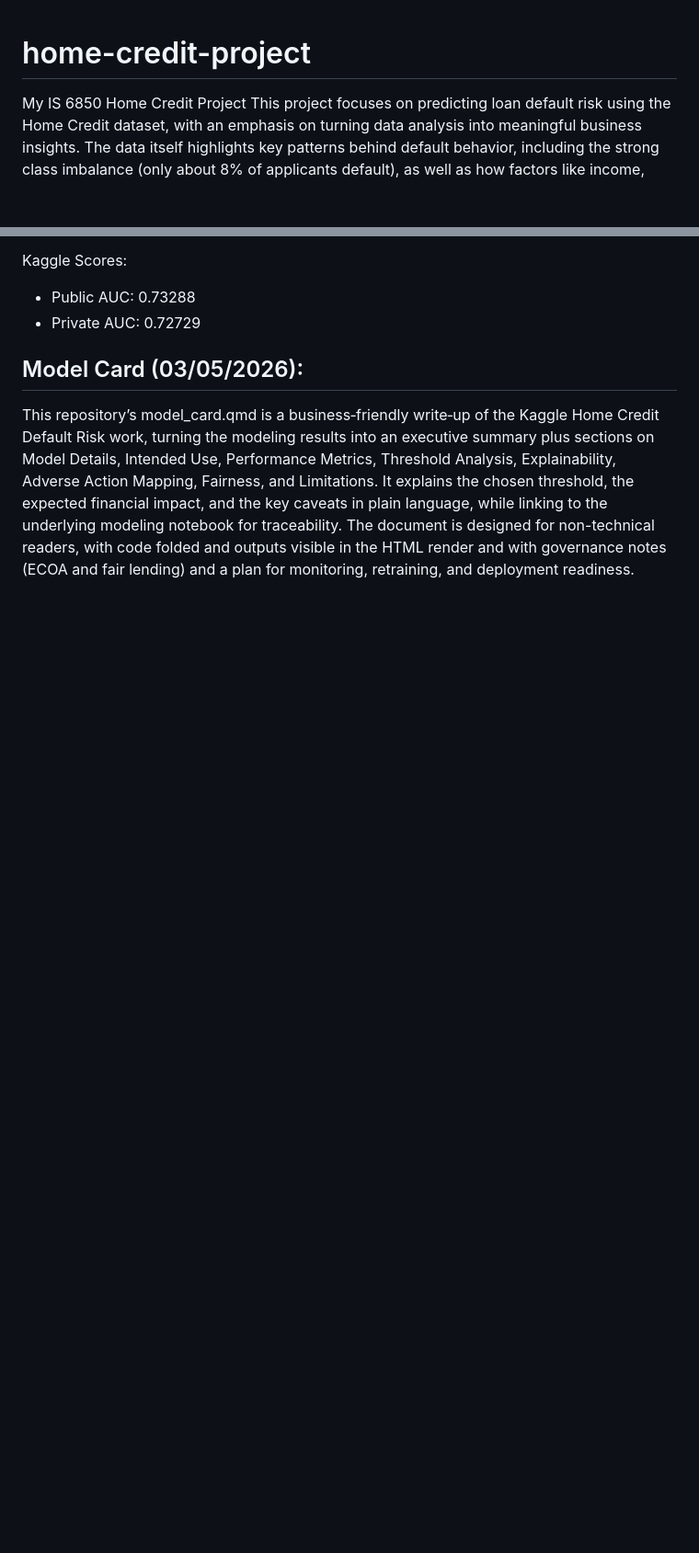
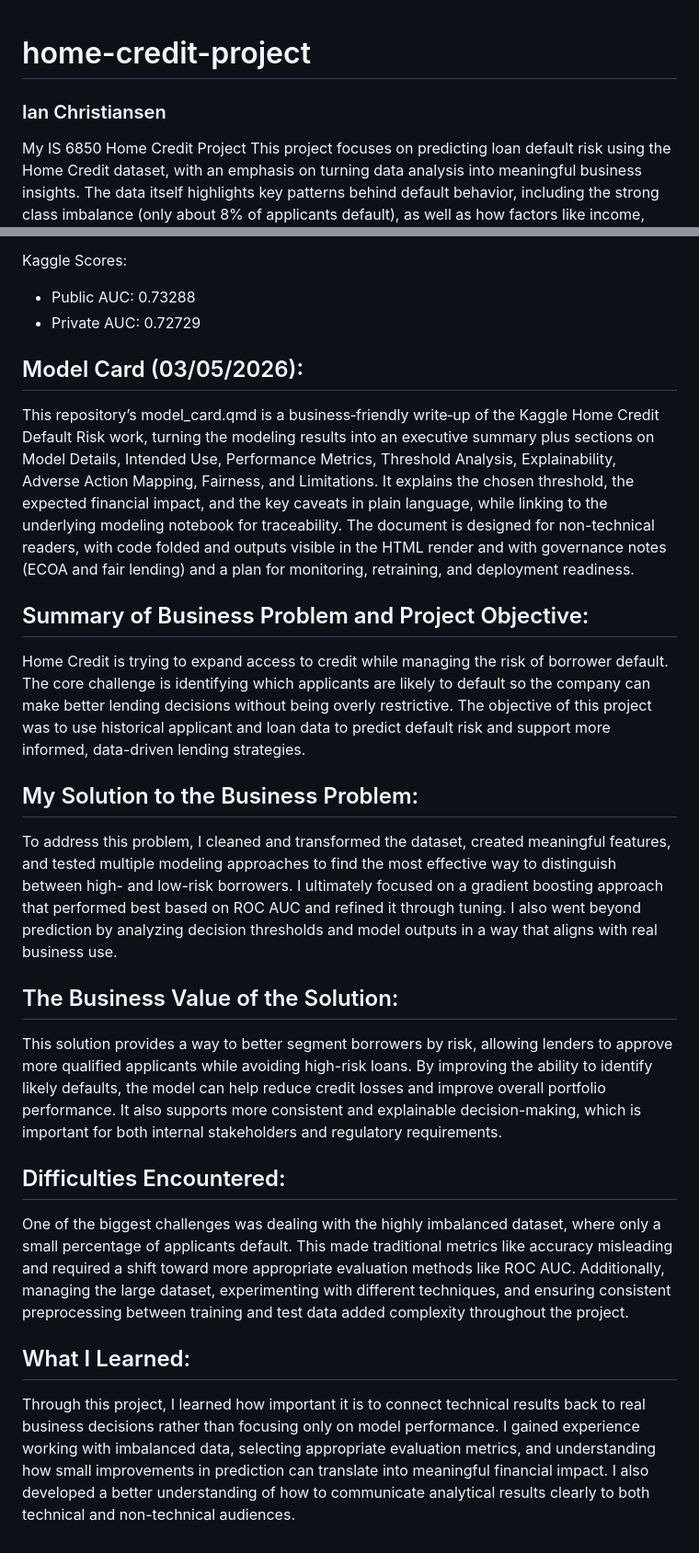
Before and after one commit to ian7764/home-credit-project, a Markdown page: README.md, 2 parts joined by grey strips. Shown at 92% size. GitHub-like rendering; blank space fills up the shorter version.

Commit message:
Enhance README with project insights and summaries
Added sections summarizing the business problem, solution, value, difficulties encountered, and lessons learned from the project.

```diff
--- a/README.md
+++ b/README.md
@@ -1,4 +1,6 @@
 # home-credit-project
+### Ian Christiansen
+
 My IS 6850 Home Credit Project
 This project focuses on predicting loan default risk using the Home Credit dataset, with an emphasis on turning data analysis into meaningful business insights. The data itself highlights key patterns behind default behavior, including the strong class imbalance (only about 8% of applicants default), as well as how factors like income, credit history, loan size, and past payment behavior contribute to risk differences across borrowers. By building and comparing several models and refining a gradient boosting approach, the final solution achieved a ROC AUC of around 0.73, showing a solid ability to distinguish between higher- and lower-risk borrowers despite the challenging dataset. Beyond performance, I focused on how these results would actually be used in a real lending environment by exploring decision thresholds, model explainability, and fairness considerations. Overall, this project demonstrates how data-driven insights can uncover the drivers of default risk, improve borrower segmentation, reduce potential credit losses, and support more informed and responsible lending decisions at scale.
 
@@ -20,3 +22,23 @@ Kaggle Scores:
 
 ## Model Card (03/05/2026):
 This repository’s model_card.qmd is a business‑friendly write‑up of the Kaggle Home Credit Default Risk work, turning the modeling results into an executive summary plus sections on Model Details, Intended Use, Performance Metrics, Threshold Analysis, Explainability, Adverse Action Mapping, Fairness, and Limitations. It explains the chosen threshold, the expected financial impact, and the key caveats in plain language, while linking to the underlying modeling notebook for traceability. The document is designed for non-technical readers, with code folded and outputs visible in the HTML render and with governance notes (ECOA and fair lending) and a plan for monitoring, retraining, and deployment readiness.
+
+
+## Summary of Business Problem and Project Objective:
+Home Credit is trying to expand access to credit while managing the risk of borrower default. The core challenge is identifying which applicants are likely to default so the company can make better lending decisions without being overly restrictive. The objective of this project was to use historical applicant and loan data to predict default risk and support more informed, data-driven lending strategies.
+
+
+## My Solution to the Business Problem:
+To address this problem, I cleaned and transformed the dataset, created meaningful features, and tested multiple modeling approaches to find the most effective way to distinguish between high- and low-risk borrowers. I ultimately focused on a gradient boosting approach that performed best based on ROC AUC and refined it through tuning. I also went beyond prediction by analyzing decision thresholds and model outputs in a way that aligns with real business use.
+
+
+## The Business Value of the Solution:
+This solution provides a way to better segment borrowers by risk, allowing lenders to approve more qualified applicants while avoiding high-risk loans. By improving the ability to identify likely defaults, the model can help reduce credit losses and improve overall portfolio performance. It also supports more consistent and explainable decision-making, which is important for both internal stakeholders and regulatory requirements.
+
+
+## Difficulties Encountered:
+One of the biggest challenges was dealing with the highly imbalanced dataset, where only a small percentage of applicants default. This made traditional metrics like accuracy misleading and required a shift toward more appropriate evaluation methods like ROC AUC. Additionally, managing the large dataset, experimenting with different techniques, and ensuring consistent preprocessing between training and test data added complexity throughout the project.
+
+
+## What I Learned:
+Through this project, I learned how important it is to connect technical results back to real business decisions rather than focusing only on model performance. I gained experience working with imbalanced data, selecting appropriate evaluation metrics, and understanding how small improvements in prediction can translate into meaningful financial impact. I also developed a better understanding of how to communicate analytical results clearly to both technical and non-technical audiences.
```
